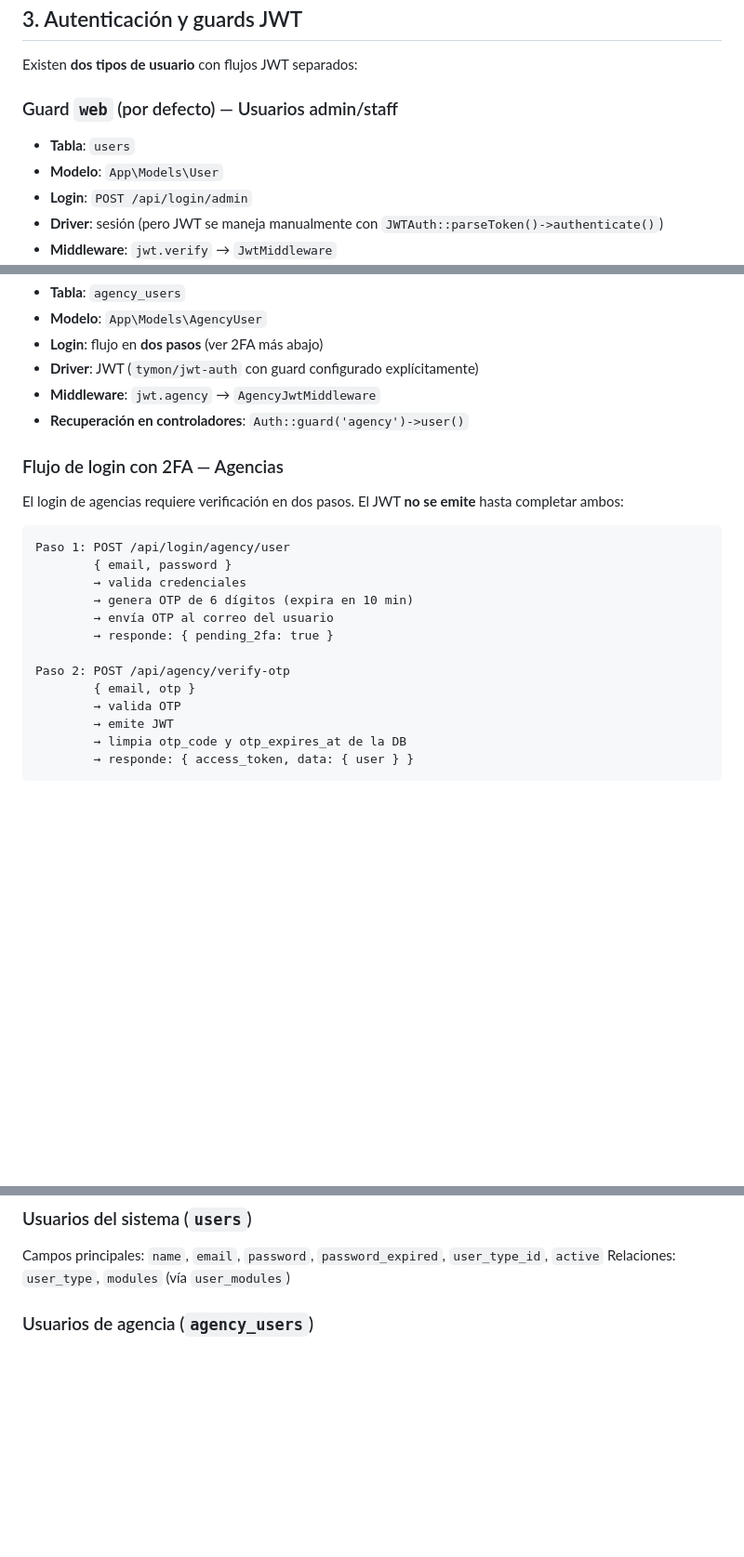
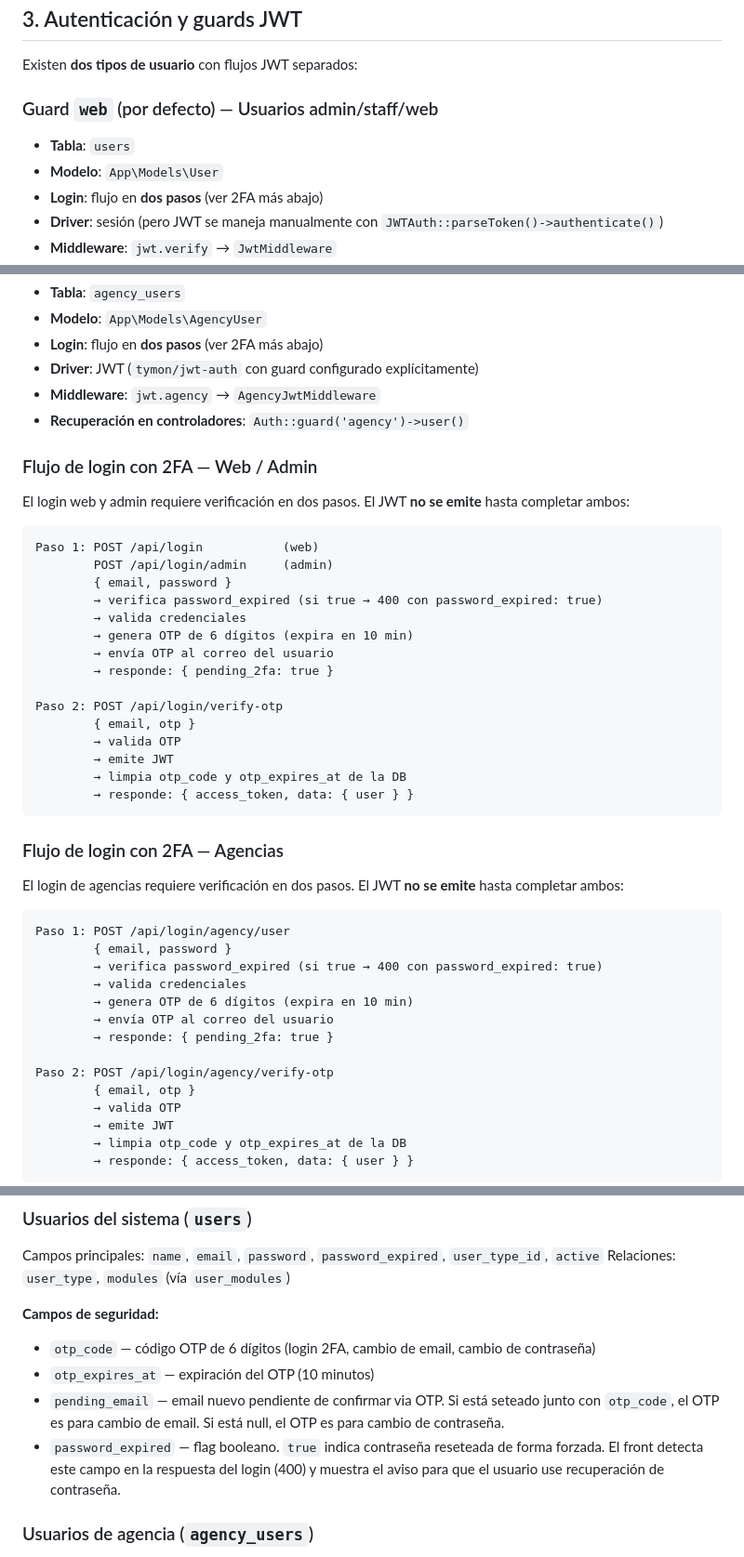
Before and after one commit to daptee/hieloyaventura-API, a Markdown page: docs/arquitectura-api.md, 3 parts joined by grey strips. Shown at 93% size. Drawn GitHub-style; blank space fills up the shorter version.

````diff
--- a/docs/arquitectura-api.md
+++ b/docs/arquitectura-api.md
@@ -58,11 +58,11 @@ Frontend Web / Admin / Agencias
 
 Existen **dos tipos de usuario** con flujos JWT separados:
 
-### Guard `web` (por defecto) — Usuarios admin/staff
+### Guard `web` (por defecto) — Usuarios admin/staff/web
 
 - **Tabla**: `users`
 - **Modelo**: `App\Models\User`
-- **Login**: `POST /api/login/admin`
+- **Login**: flujo en **dos pasos** (ver 2FA más abajo)
 - **Driver**: sesión (pero JWT se maneja manualmente con `JWTAuth::parseToken()->authenticate()`)
 - **Middleware**: `jwt.verify` → `JwtMiddleware`
 - **Recuperación en controladores**: `getAuthenticatedAdmin()` (lee de `request()->attributes` para evitar colisión de singleton JWT)
@@ -76,6 +76,28 @@ Existen **dos tipos de usuario** con flujos JWT separados:
 - **Middleware**: `jwt.agency` → `AgencyJwtMiddleware`
 - **Recuperación en controladores**: `Auth::guard('agency')->user()`
 
+### Flujo de login con 2FA — Web / Admin
+
+El login web y admin requiere verificación en dos pasos. El JWT **no se emite** hasta completar ambos:
+
+```
+Paso 1: POST /api/login           (web)
+        POST /api/login/admin     (admin)
+        { email, password }
+        → verifica password_expired (si true → 400 con password_expired: true)
+        → valida credenciales
+        → genera OTP de 6 dígitos (expira en 10 min)
+        → envía OTP al correo del usuario
+        → responde: { pending_2fa: true }
+
+Paso 2: POST /api/login/verify-otp
+        { email, otp }
+        → valida OTP
+        → emite JWT
+        → limpia otp_code y otp_expires_at de la DB
+        → responde: { access_token, data: { user } }
+```
+
 ### Flujo de login con 2FA — Agencias
 
 El login de agencias requiere verificación en dos pasos. El JWT **no se emite** hasta completar ambos:
@@ -83,12 +105,13 @@ El login de agencias requiere verificación en dos pasos. El JWT **no se emite**
 ```
 Paso 1: POST /api/login/agency/user
         { email, password }
+        → verifica password_expired (si true → 400 con password_expired: true)
         → valida credenciales
         → genera OTP de 6 dígitos (expira en 10 min)
         → envía OTP al correo del usuario
         → responde: { pending_2fa: true }
 
-Paso 2: POST /api/agency/verify-otp
+Paso 2: POST /api/login/agency/verify-otp
         { email, otp }
         → valida OTP
         → emite JWT
@@ -473,6 +500,12 @@ Endpoints pensados para que agencias externas integren directamente sus sistemas
 Campos principales: `name`, `email`, `password`, `password_expired`, `user_type_id`, `active`
 Relaciones: `user_type`, `modules` (vía `user_modules`)
 
+**Campos de seguridad:**
+- `otp_code` — código OTP de 6 dígitos (login 2FA, cambio de email, cambio de contraseña)
+- `otp_expires_at` — expiración del OTP (10 minutos)
+- `pending_email` — email nuevo pendiente de confirmar via OTP. Si está seteado junto con `otp_code`, el OTP es para cambio de email. Si está null, el OTP es para cambio de contraseña.
+- `password_expired` — flag booleano. `true` indica contraseña reseteada de forma forzada. El front detecta este campo en la respuesta del login (400) y muestra el aviso para que el usuario use recuperación de contraseña.
+
 ### Usuarios de agencia (`agency_users`)
 Campos principales: `user` (username), `name`, `last_name`, `email`, `password`, `password_expired`, `agency_code`, `agency_user_type_id`, `can_view_all_sales`, `active`, `terms_and_conditions`, `otp_code`, `otp_expires_at`, `pending_email`
 Relaciones: `user_type` (AgencyUserType), `modules` (AgencyUserModule)
````
Also changed, not shown: other parts of docs/arquitectura-api.md (+48 -19 lines).
